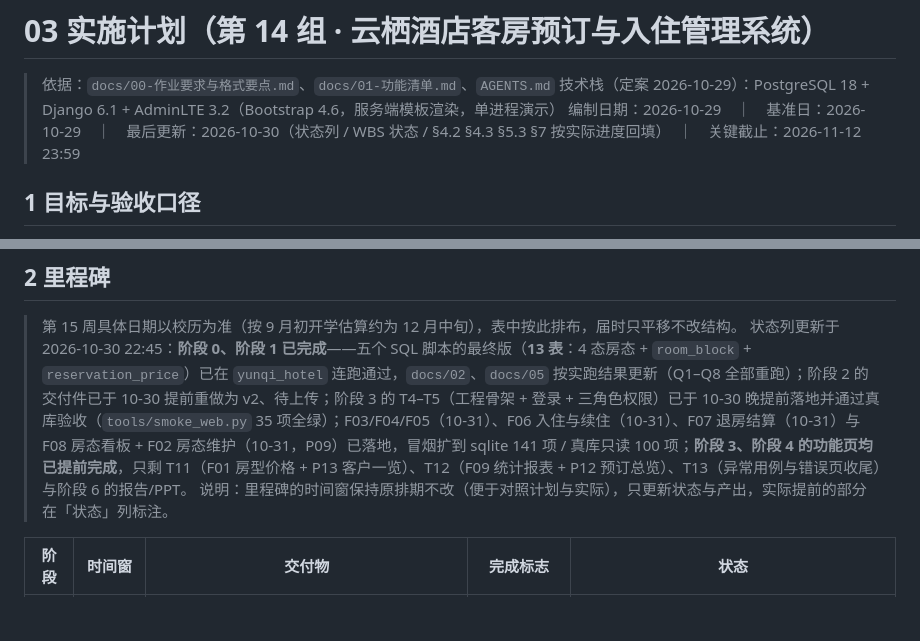
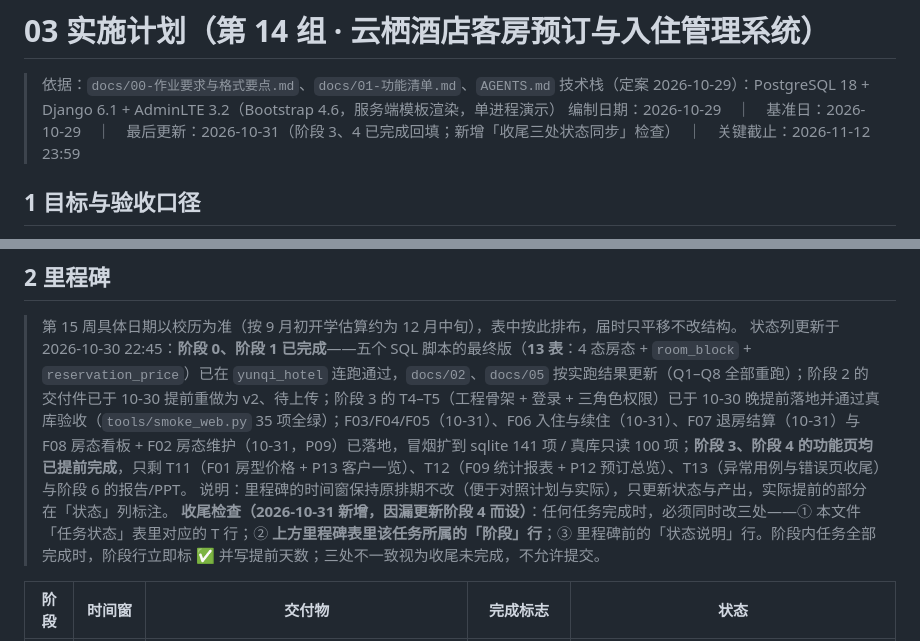
Before and after one commit to EdwardXiao-bit/yunqi-hotel-pms, a Markdown page: docs/03-实施计划.md, 2 parts joined by grey strips. Drawn GitHub-style; blank space fills up the shorter version.

Commit message:
docs: 新增「收尾三处状态同步」规则（修复漏更新里程碑阶段行）
事故记录：T8（F06 入住）、T9（F07 结算）、T10（F02+F08 房态）三次落地时，
docs/03 的「任务状态」表与「状态说明」行都更新了，但里程碑表的
「阶段 4 入住与结算」行一直停留在“未开始”，直到 2026-10-31 用户追问才在 7059ce8 补正。

根因：收尾检查清单只有“本任务那一行”，没有“该任务所属阶段行”这一步；
阶段行是聚合状态，需要跨任务判断，没写进清单就会被跳过。

修复：
- AGENTS.md §6 增加「每完成一个 WBS 任务，收尾必须同时更新三处状态」条款；
- docs/03 里程碑说明下增加同名「收尾检查」规则，并更新头部最后更新日期。

```diff
--- a/docs/03-实施计划.md
+++ b/docs/03-实施计划.md
@@ -2,7 +2,7 @@
 
 > 依据：`docs/00-作业要求与格式要点.md`、`docs/01-功能清单.md`、`AGENTS.md`
 > 技术栈（定案 2026-10-29）：PostgreSQL 18 + Django 6.1 + AdminLTE 3.2（Bootstrap 4.6，服务端模板渲染，单进程演示）
-> 编制日期：2026-10-29　｜　基准日：2026-10-29　｜　最后更新：2026-10-30（状态列 / WBS 状态 / §4.2 §4.3 §5.3 §7 按实际进度回填）　｜　关键截止：2026-11-12 23:59
+> 编制日期：2026-10-29　｜　基准日：2026-10-29　｜　最后更新：2026-10-31（阶段 3、4 已完成回填；新增「收尾三处状态同步」检查）　｜　关键截止：2026-11-12 23:59
 
 ## 1 目标与验收口径
 
@@ -22,6 +22,7 @@
 > 第 15 周具体日期以校历为准（按 9 月初开学估算约为 12 月中旬），表中按此排布，届时只平移不改结构。
 > 状态列更新于 2026-10-30 22:45：**阶段 0、阶段 1 已完成**——五个 SQL 脚本的最终版（**13 表**：4 态房态 + `room_block` + `reservation_price`）已在 `yunqi_hotel` 连跑通过，`docs/02`、`docs/05` 按实跑结果更新（Q1–Q8 全部重跑）；阶段 2 的交付件已于 10-30 提前重做为 v2、待上传；阶段 3 的 T4–T5（工程骨架 + 登录 + 三角色权限）已于 10-30 晚提前落地并通过真库验收（`tools/smoke_web.py` 35 项全绿）；F03/F04/F05（10-31）、F06 入住与续住（10-31）、F07 退房结算（10-31）与 F08 房态看板 + F02 房态维护（10-31，P09）已落地，冒烟扩到 sqlite 141 项 / 真库只读 100 项；**阶段 3、阶段 4 的功能页均已提前完成**，只剩 T11（F01 房型价格 + P13 客户一览）、T12（F09 统计报表 + P12 预订总览）、T13（异常用例与错误页收尾）与阶段 6 的报告/PPT。
 > 说明：里程碑的时间窗保持原排期不改（便于对照计划与实际），只更新状态与产出，实际提前的部分在「状态」列标注。
+> **收尾检查（2026-10-31 新增，因漏更新阶段 4 而设）**：任何任务完成时，必须同时改三处——① 本文件「任务状态」表里对应的 T 行；② **上方里程碑表里该任务所属的「阶段」行**；③ 里程碑前的「状态说明」行。阶段内任务全部完成时，阶段行立即标 ✅ 并写提前天数；三处不一致视为收尾未完成，不允许提交。
 
 | 阶段 | 时间窗 | 交付物 | 完成标志 | 状态 |
 | --- | --- | --- | --- | --- |
```
Also changed, not shown: AGENTS.md (+1 -0 lines).
